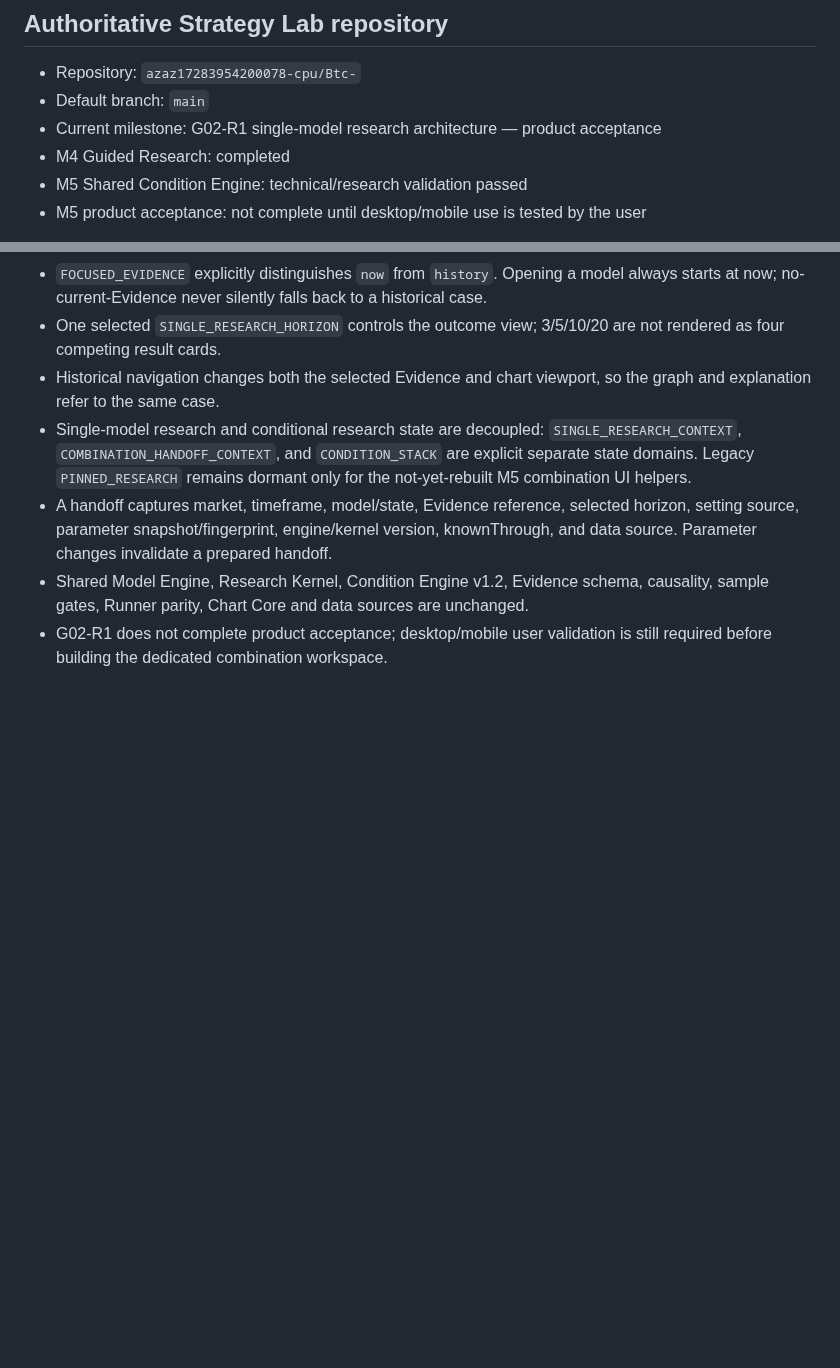
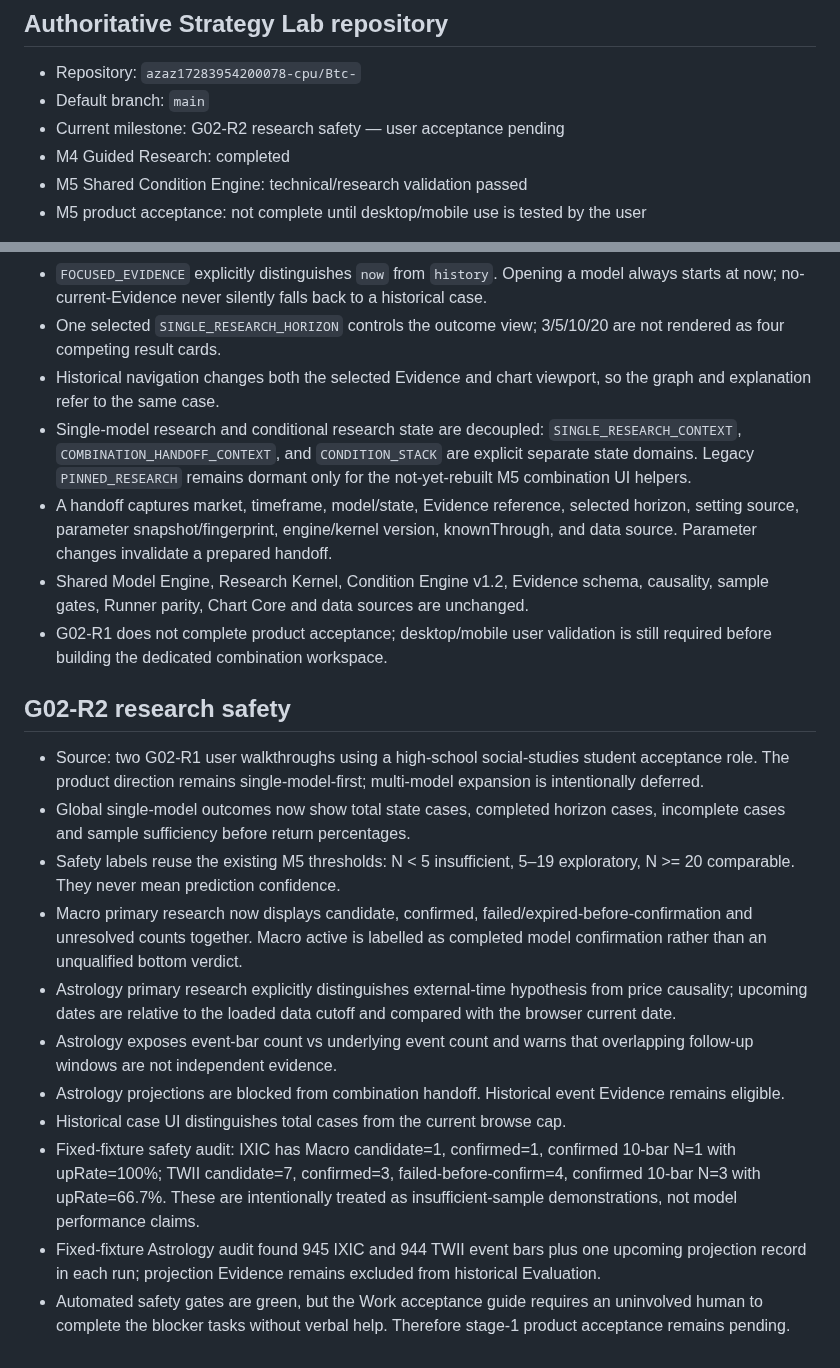
Before and after one commit to azaz17283954200078-cpu/Btc-, a Markdown page: PROJECT_STATE.md, 2 parts joined by grey strips. GitHub-like rendering; blank space fills up the shorter version.

Commit message:
G02-R2: record research safety state

```diff
--- a/PROJECT_STATE.md
+++ b/PROJECT_STATE.md
@@ -4,7 +4,7 @@
 
 - Repository: `azaz17283954200078-cpu/Btc-`
 - Default branch: `main`
-- Current milestone: G02-R1 single-model research architecture — product acceptance
+- Current milestone: G02-R2 research safety — user acceptance pending
 - M4 Guided Research: completed
 - M5 Shared Condition Engine: technical/research validation passed
 - M5 product acceptance: not complete until desktop/mobile use is tested by the user
@@ -66,3 +66,16 @@ This repository is the source of truth for Strategy Lab. Do not use `strategy-fl
 - A handoff captures market, timeframe, model/state, Evidence reference, selected horizon, setting source, parameter snapshot/fingerprint, engine/kernel version, knownThrough, and data source. Parameter changes invalidate a prepared handoff.
 - Shared Model Engine, Research Kernel, Condition Engine v1.2, Evidence schema, causality, sample gates, Runner parity, Chart Core and data sources are unchanged.
 - G02-R1 does not complete product acceptance; desktop/mobile user validation is still required before building the dedicated combination workspace.
+
+## G02-R2 research safety
+- Source: two G02-R1 user walkthroughs using a high-school social-studies student acceptance role. The product direction remains single-model-first; multi-model expansion is intentionally deferred.
+- Global single-model outcomes now show total state cases, completed horizon cases, incomplete cases and sample sufficiency before return percentages.
+- Safety labels reuse the existing M5 thresholds: N < 5 insufficient, 5–19 exploratory, N >= 20 comparable. They never mean prediction confidence.
+- Macro primary research now displays candidate, confirmed, failed/expired-before-confirmation and unresolved counts together. Macro active is labelled as completed model confirmation rather than an unqualified bottom verdict.
+- Astrology primary research explicitly distinguishes external-time hypothesis from price causality; upcoming dates are relative to the loaded data cutoff and compared with the browser current date.
+- Astrology exposes event-bar count vs underlying event count and warns that overlapping follow-up windows are not independent evidence.
+- Astrology projections are blocked from combination handoff. Historical event Evidence remains eligible.
+- Historical case UI distinguishes total cases from the current browse cap.
+- Fixed-fixture safety audit: IXIC has Macro candidate=1, confirmed=1, confirmed 10-bar N=1 with upRate=100%; TWII candidate=7, confirmed=3, failed-before-confirm=4, confirmed 10-bar N=3 with upRate=66.7%. These are intentionally treated as insufficient-sample demonstrations, not model performance claims.
+- Fixed-fixture Astrology audit found 945 IXIC and 944 TWII event bars plus one upcoming projection record in each run; projection Evidence remains excluded from historical Evaluation.
+- Automated safety gates are green, but the Work acceptance guide requires an uninvolved human to complete the blocker tasks without verbal help. Therefore stage-1 product acceptance remains pending.
```
